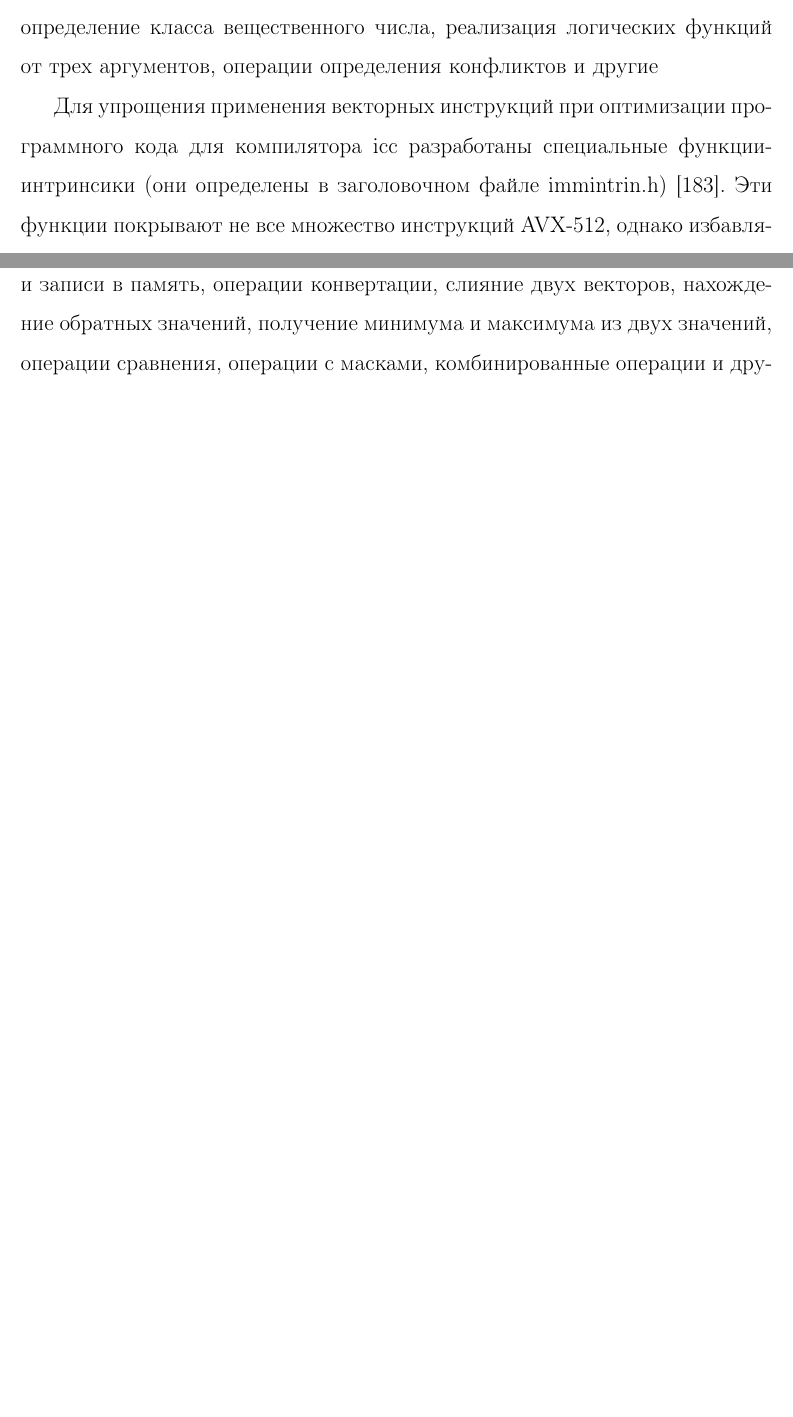
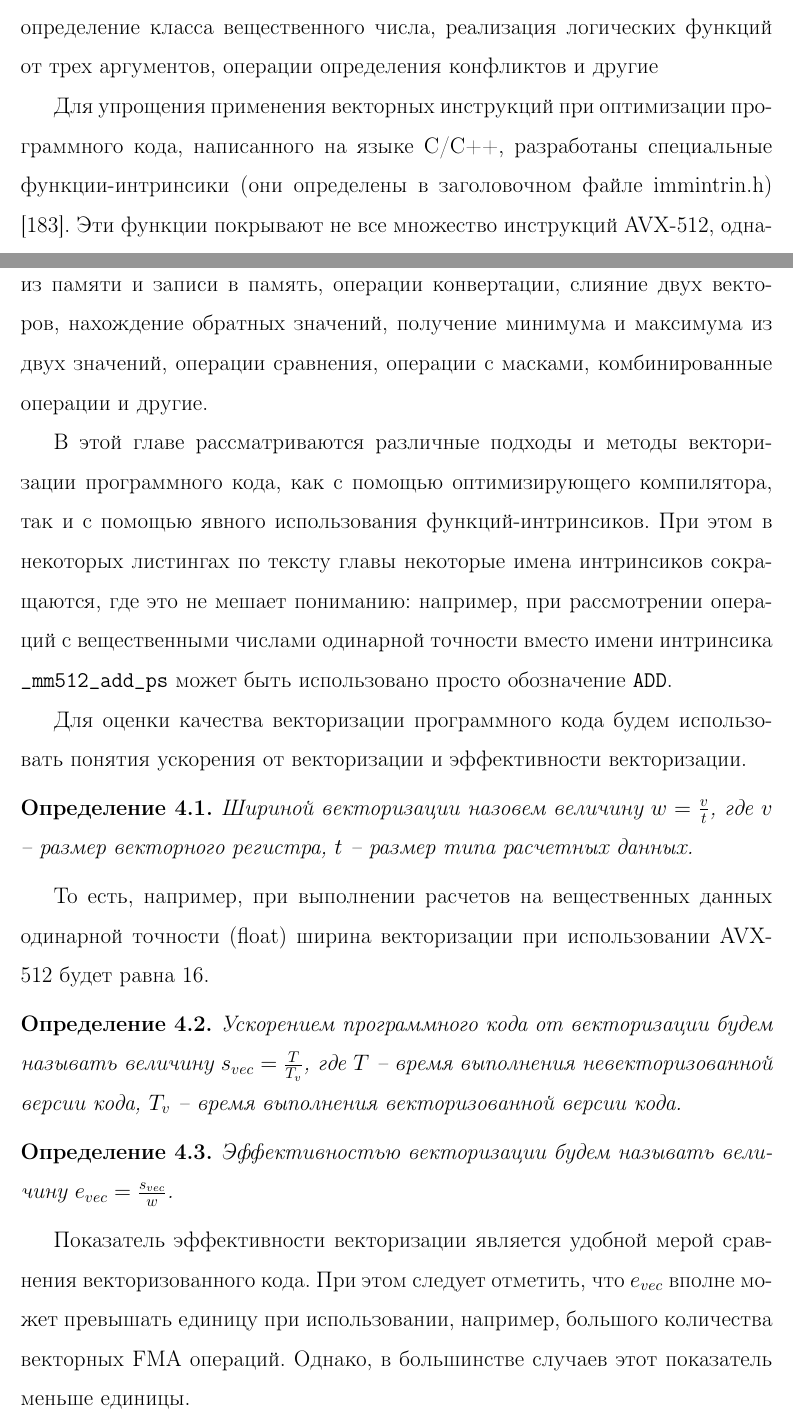
Before and after one commit to r-aax/phd, a LaTeX document (text/text_full.tex, which reads text/text_4_01_vec_description.tex): two parts of pages 219 and 220 of 368, joined at a grey line, cut so that both start at the same text, the shorter picture padded with empty space. Compiled offline with pdfLaTeX.

Commit message:
vec corr

```diff
--- a/text/text_4_01_vec_description.tex
+++ b/text/text_4_01_vec_description.tex
@@ -139,7 +139,7 @@ AVX-512 GFNI (Galois Field New Instructions)\label{abbr:gfni} включает
 Операции предварительной подкачки данных используются для того, чтобы увеличить вероятность того, что к моменту исполнения команды данные уже будут в кэше.
 Кроме того, поддержаны другие операции с более сложной логикой, среди которых определение класса вещественного числа, реализация логических функций от трех аргументов, операции определения конфликтов и другие
 
-Для упрощения применения векторных инструкций при оптимизации программного кода для компилятора icc разработаны специальные функции-интринсики (они определены в заголовочном файле immintrin.h) \cite{IntelIntrinsicsGuide}.
+Для упрощения применения векторных инструкций при оптимизации программного кода, написанного на языке C/C++, разработаны специальные функции-интринсики (они определены в заголовочном файле immintrin.h) \cite{IntelIntrinsicsGuide}.
 Эти функции покрывают не все множество инструкций AVX-512, однако избавляют от необходимости вручную писать ассемблерный код.
 Вместо этого предоставляется возможность оперировать встроенными типами данных для 512-битных векторов и использовать их при работе с функциями-инстринсиками как обычные базовые типы (при построении компилятором исполняемого кода для этих типов данных будут использованы регистры zmm).
 Некоторые функции-инстринсики соответствуют не одной отдельной команде, а целой последовательности, как например группа функций reduce, другие же просто раскрываются в вызов библиотечной функции (например, тригонометрические функции).
@@ -147,3 +147,26 @@ AVX-512 GFNI (Galois Field New Instructions)\label{abbr:gfni} включает
 Функции swizzle, shuffle, permute и permutevar осуществляют перестановку элементов вектора и раскрываются в последовательность операций, в которой присутвует shuf и пересылка по маске.
 Для большего числа операций AVX-512 реализованы соответствующие инстринсики, раскрывающиеся в одну конкретную операцию.
 Среди них арифметические операции, побитовые операции, операции чтения из памяти и записи в память, операции конвертации, слияние двух векторов, нахождение обратных значений, получение минимума и максимума из двух значений, операции сравнения, операции с масками, комбинированные операции и другие.
+
+В этой главе рассматриваются различные подходы и методы векторизации программного кода, как с помощью оптимизирующего компилятора, так и с помощью явного использования функций-интринсиков.
+При этом в некоторых листингах по тексту главы некоторые имена интринсиков сокращаются, где это не мешает пониманию: например, при рассмотрении операций с вещественными числами одинарной точности вместо имени интринсика \texttt{\_mm512\_add\_ps} может быть использовано просто обозначение \texttt{ADD}.
+
+Для оценки качества векторизации программного кода будем использовать понятия ускорения от векторизации и эффективности векторизации.
+
+\begin{definition}
+Шириной векторизации назовем величину $w = \frac{v}{t}$, где $v$ -- размер векторного регистра, $t$ -- размер типа расчетных данных.
+\end{definition}
+
+То есть, например, при выполнении расчетов на вещественных данных одинарной точности (float) ширина векторизации при использовании AVX-512 будет равна 16.
+
+\begin{definition}
+Ускорением программного кода от векторизации\label{term:vec_speedup} будем называть величину $s_{vec} = \frac{T}{T_v}$, где $T$ -- время выполнения невекторизованной версии кода, $T_v$ -- время выполнения векторизованной версии кода.
+\end{definition}
+
+\begin{definition}
+Эффективностью векторизации будем называть величину $e_{vec} = \frac{s_{vec}}{w}$.
+\end{definition}
+
+Показатель эффективности векторизации является удобной мерой сравнения векторизованного кода.
+При этом следует отметить, что $e_{vec}$ вполне может превышать единицу при использовании, например, большого количества векторных FMA операций.
+Однако, в большинстве случаев этот показатель меньше единицы.\label{abbr:fma3}
```
Also changed, not shown: text/text_4_04_flat.tex (+0 -4 lines), text/text_abbr.tex (+1 -1 lines), text/text_term.tex (+4 -2 lines), text/text_4_01_vec_description.tex (18 more changed lines).
